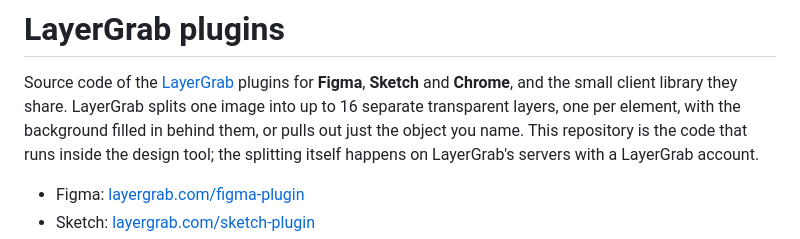
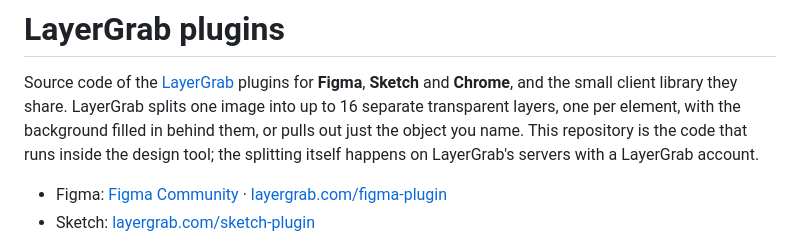
Before and after one commit to layergrab/layergrab-plugins, a Markdown page: README.md, the part around one of its changes. GitHub-like rendering.

Commit message:
README: store links for the Figma plugin and Chrome extension
Co-Authored-By: Claude Opus 5.5 <noreply@anthropic.com>

```diff
--- a/README.md
+++ b/README.md
@@ -2,5 +2,5 @@
 
 Source code of the [LayerGrab](https://layergrab.com) plugins for **Figma**, **Sketch** and **Chrome**, and the small client library they share. LayerGrab splits one image into up to 16 separate transparent layers, one per element, with the background filled in behind them, or pulls out just the object you name. This repository is the code that runs inside the design tool; the splitting itself happens on LayerGrab's servers with a LayerGrab account.
 
-- Figma: [layergrab.com/figma-plugin](https://layergrab.com/figma-plugin)
+- Figma: [Figma Community](https://www.figma.com/community/plugin/1686365512269052417) · [layergrab.com/figma-plugin](https://layergrab.com/figma-plugin)
 - Sketch: [layergrab.com/sketch-plugin](https://layergrab.com/sketch-plugin)
```
Also changed, not shown: other parts of README.md (+1 -1 lines).
